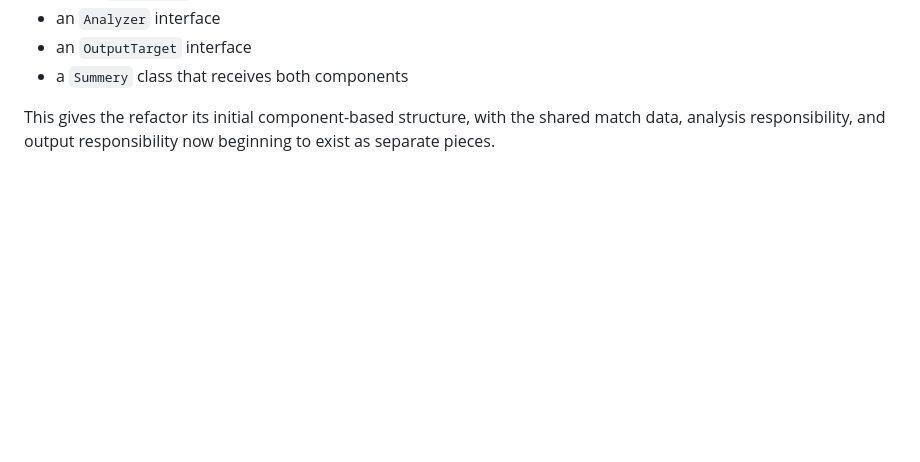
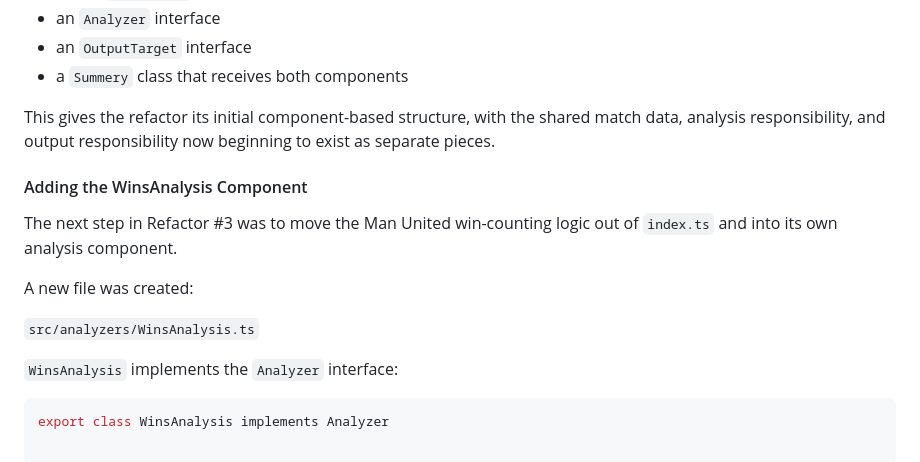
Before and after one commit to enwolf/Typescript-Exercises, a Markdown page: Stats/NOTES.md, the part around the change. Drawn GitHub-style; blank space fills up the shorter version.

Commit message:
Updated NOTES.md: Document WinsAnalysis component setup
- Document the new WinsAnalysis.ts analyzer component
- Record moving the existing Man United win-counting logic out of index.ts
- Explain that WinsAnalysis implements the Analyzer interface and returns a report string
- Note the related comment updates in Summery.ts and MatchReader.ts
- Record this step as the next stage of the component-based refactor

````diff
--- a/Stats/NOTES.md
+++ b/Stats/NOTES.md
@@ -1264,3 +1264,16 @@ At this point, Refactor #3 has introduced:
 - a `Summery` class that receives both components
 
 This gives the refactor its initial component-based structure, with the shared match data, analysis responsibility, and output responsibility now beginning to exist as separate pieces.
+
+#### Adding the WinsAnalysis Component
+
+The next step in Refactor #3 was to move the Man United win-counting logic out of `index.ts` and into its own analysis component.
+
+A new file was created:
+
+`src/analyzers/WinsAnalysis.ts`
+
+`WinsAnalysis` implements the `Analyzer` interface:
+
+```ts
+export class WinsAnalysis implements Analyzer
````
